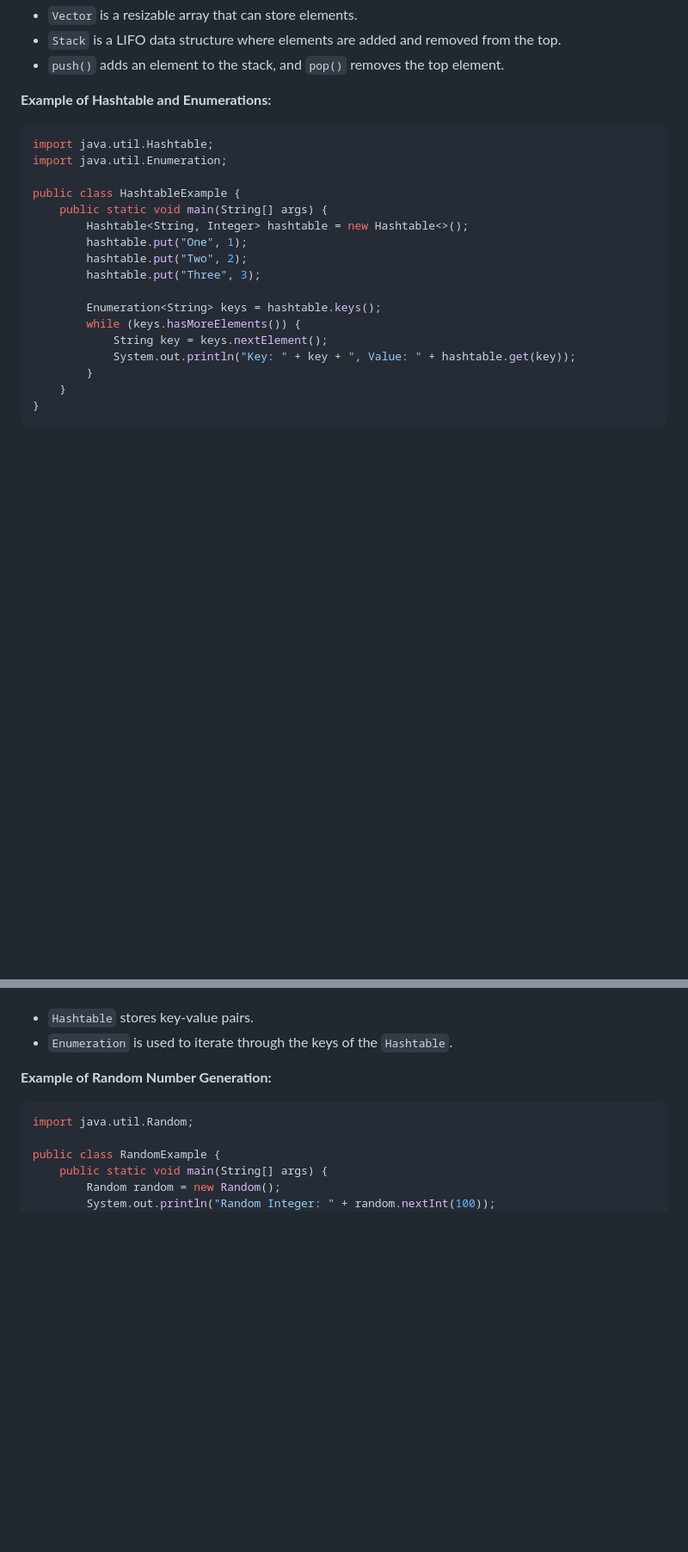
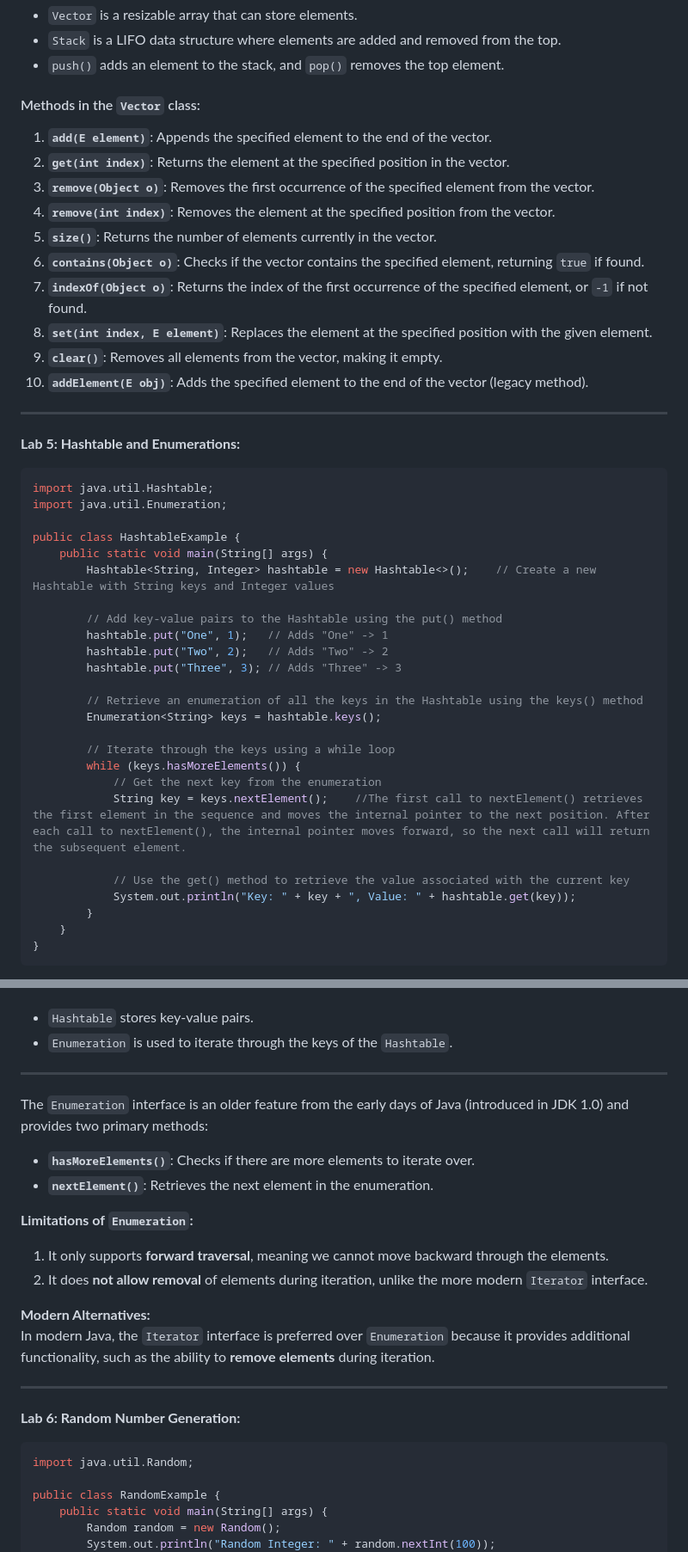
Before and after one commit to Sharatmaharjan/Notes, a Markdown page: BCA/3rd sem/Unit 9: Understanding Core Packages in Java.md, 2 parts joined by grey strips. Shown: that part at 86% size. GitHub-like rendering; blank space fills up the shorter version.

````diff
--- a/BCA/3rd sem/Unit 9: Understanding Core Packages in Java.md
+++ b/BCA/3rd sem/Unit 9: Understanding Core Packages in Java.md
@@ -134,21 +172,44 @@ Stack after pop: [Red, Green]
 - `Stack` is a LIFO data structure where elements are added and removed from the top.
 - `push()` adds an element to the stack, and `pop()` removes the top element.
 
-**Example of Hashtable and Enumerations:**
+#### Methods in the `Vector` class:
+
+1. **`add(E element)`**: Appends the specified element to the end of the vector.
+2. **`get(int index)`**: Returns the element at the specified position in the vector.
+3. **`remove(Object o)`**: Removes the first occurrence of the specified element from the vector.
+4. **`remove(int index)`**: Removes the element at the specified position from the vector.
+5. **`size()`**: Returns the number of elements currently in the vector.
+6. **`contains(Object o)`**: Checks if the vector contains the specified element, returning `true` if found.
+7. **`indexOf(Object o)`**: Returns the index of the first occurrence of the specified element, or `-1` if not found.
+8. **`set(int index, E element)`**: Replaces the element at the specified position with the given element.
+9. **`clear()`**: Removes all elements from the vector, making it empty.
+10. **`addElement(E obj)`**: Adds the specified element to the end of the vector (legacy method).
+
+---
+
+**Lab 5: Hashtable and Enumerations:**
 ```java
 import java.util.Hashtable;
 import java.util.Enumeration;
 
 public class HashtableExample {
     public static void main(String[] args) {
-        Hashtable<String, Integer> hashtable = new Hashtable<>();
-        hashtable.put("One", 1);
-        hashtable.put("Two", 2);
-        hashtable.put("Three", 3);
+        Hashtable<String, Integer> hashtable = new Hashtable<>();    // Create a new Hashtable with String keys and Integer values
 
+        // Add key-value pairs to the Hashtable using the put() method
+        hashtable.put("One", 1);   // Adds "One" -> 1
+        hashtable.put("Two", 2);   // Adds "Two" -> 2
+        hashtable.put("Three", 3); // Adds "Three" -> 3
+
+        // Retrieve an enumeration of all the keys in the Hashtable using the keys() method
         Enumeration<String> keys = hashtable.keys();
+
+        // Iterate through the keys using a while loop
         while (keys.hasMoreElements()) {
-            String key = keys.nextElement();
+            // Get the next key from the enumeration
+            String key = keys.nextElement();    //The first call to nextElement() retrieves the first element in the sequence and moves the internal pointer to the next position. After each call to nextElement(), the internal pointer moves forward, so the next call will return the subsequent element.
+
+            // Use the get() method to retrieve the value associated with the current key
             System.out.println("Key: " + key + ", Value: " + hashtable.get(key));
         }
     }
@@ -166,7 +227,22 @@ Key: Three, Value: 3
 - `Hashtable` stores key-value pairs.
 - `Enumeration` is used to iterate through the keys of the `Hashtable`.
 
-**Example of Random Number Generation:**
+---
+
+The `Enumeration` interface is an older feature from the early days of Java (introduced in JDK 1.0) and provides two primary methods:
+- **`hasMoreElements()`**: Checks if there are more elements to iterate over.
+- **`nextElement()`**: Retrieves the next element in the enumeration.
+
+**Limitations of `Enumeration`:**
+1. It only supports **forward traversal**, meaning we cannot move backward through the elements.
+2. It does **not allow removal** of elements during iteration, unlike the more modern `Iterator` interface.
+
+**Modern Alternatives:**
+In modern Java, the `Iterator` interface is preferred over `Enumeration` because it provides additional functionality, such as the ability to **remove elements** during iteration.
+
+---
+
+**Lab 6: Random Number Generation:**
 ```java
 import java.util.Random;
 
````
Also changed, not shown: other parts of BCA/3rd sem/Unit 9: Understanding Core Packages in Java.md (+52 -19 lines).
